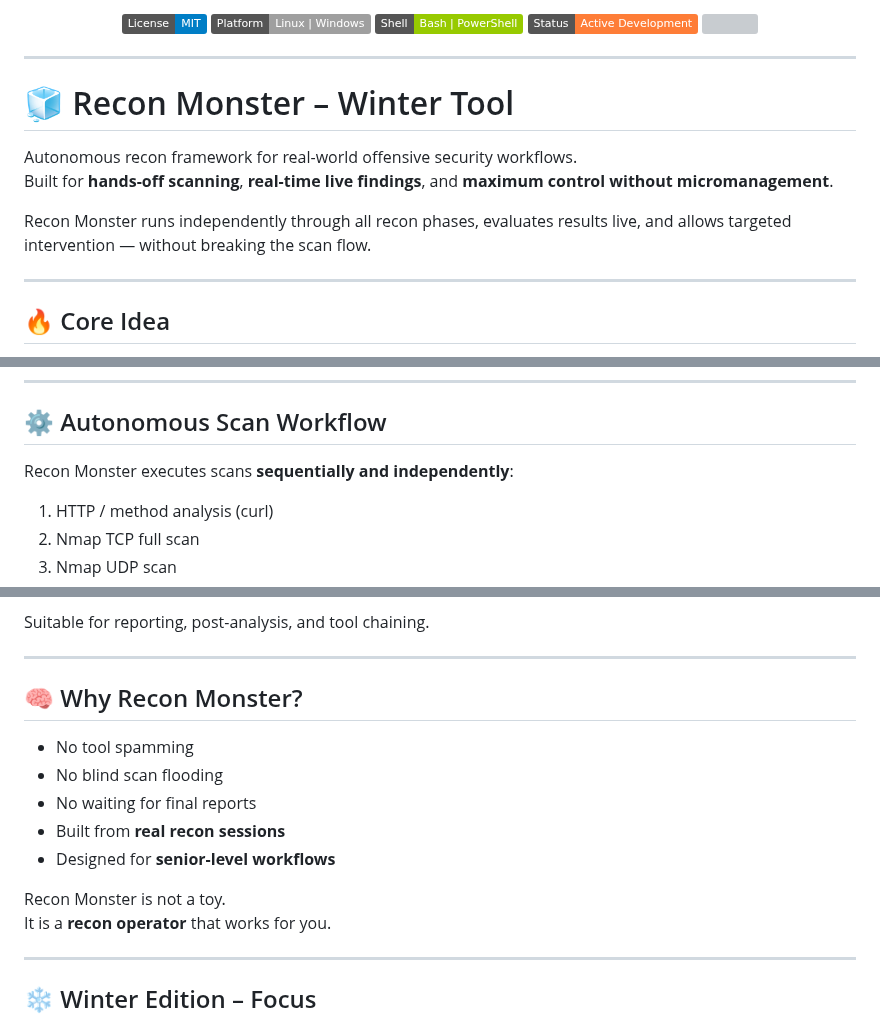
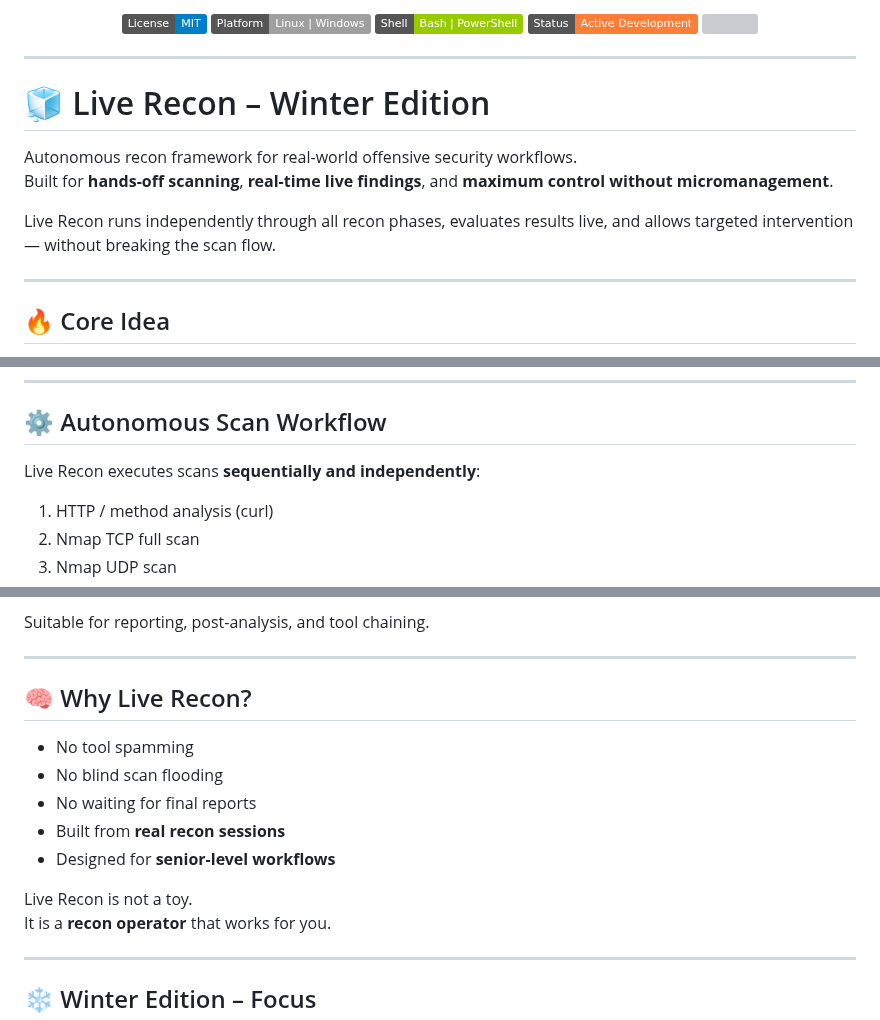
Before and after one commit to AlienTec1908/Live-Recon, a Markdown page: README.md, 3 parts joined by grey strips. Drawn GitHub-style; badges without logos; grey boxes are pictures that could not be loaded.

```diff
--- a/README.md
+++ b/README.md
@@ -18,13 +18,13 @@
 
 ---
 
-# 🧊 Recon Monster – Winter Tool
+# 🧊 Live Recon – Winter Edition
 
 
 Autonomous recon framework for real-world offensive security workflows.
 Built for **hands-off scanning**, **real-time live findings**, and **maximum control without micromanagement**.
 
-Recon Monster runs independently through all recon phases, evaluates results live, and allows targeted intervention — without breaking the scan flow.
+Live Recon runs independently through all recon phases, evaluates results live, and allows targeted intervention — without breaking the scan flow.
 
 ---
 
@@ -42,7 +42,7 @@ Recon Monster runs independently through all recon phases, evaluates results liv
 
 ## ⚙️ Autonomous Scan Workflow
 
-Recon Monster executes scans **sequentially and independently**:
+Live Recon executes scans **sequentially and independently**:
 
 1. HTTP / method analysis (curl)
 2. Nmap TCP full scan
@@ -158,7 +158,7 @@ Suitable for reporting, post-analysis, and tool chaining.
 
 ---
 
-## 🧠 Why Recon Monster?
+## 🧠 Why Live Recon?
 
 - No tool spamming
 - No blind scan flooding
@@ -166,7 +166,7 @@ Suitable for reporting, post-analysis, and tool chaining.
 - Built from **real recon sessions**
 - Designed for **senior-level workflows**
 
-Recon Monster is not a toy.
+Live Recon is not a toy.
 It is a **recon operator** that works for you.
 
 ---
```
